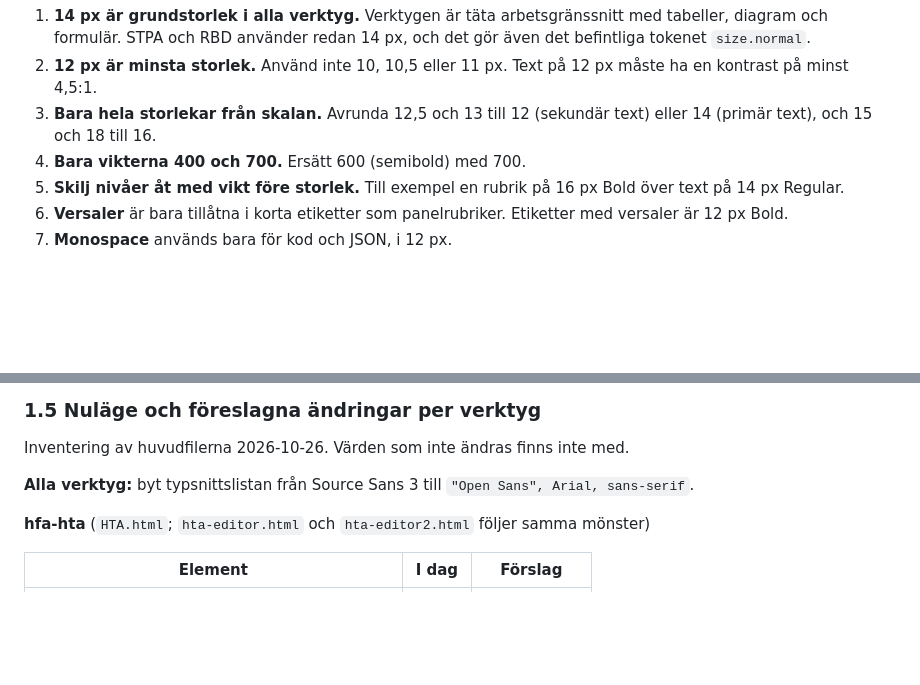
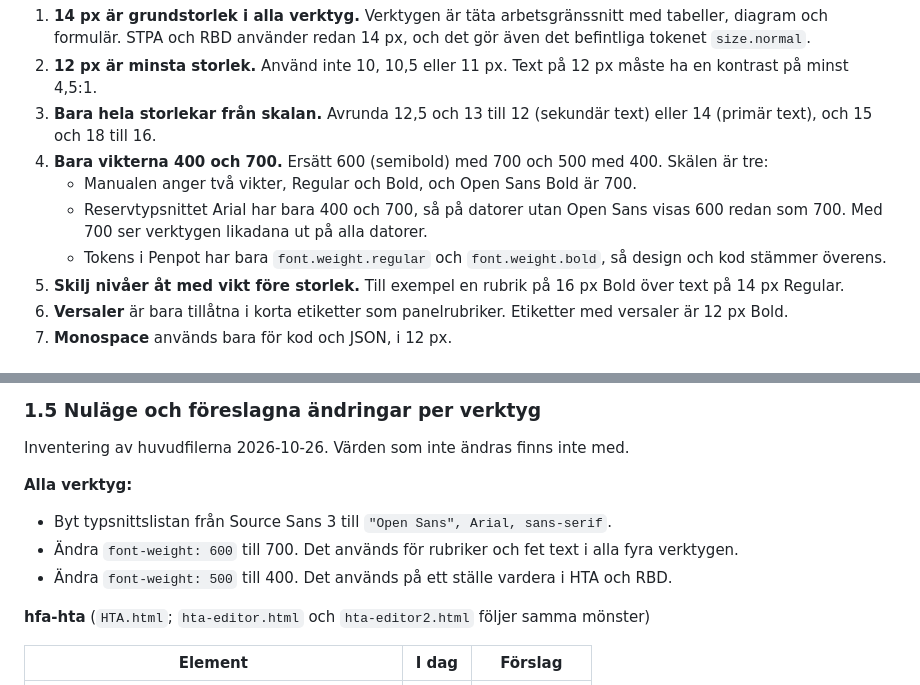
Before and after one commit to larswpettersson/hfa-ds, a Markdown page: docs/designprinciper.md, 2 parts joined by grey strips. Rendered like a GitHub page; blank space fills up the shorter version.

```diff
--- a/docs/designprinciper.md
+++ b/docs/designprinciper.md
@@ -54,7 +54,10 @@ Regler:
 1. **14 px är grundstorlek i alla verktyg.** Verktygen är täta arbetsgränssnitt med tabeller, diagram och formulär. STPA och RBD använder redan 14 px, och det gör även det befintliga tokenet `size.normal`.
 2. **12 px är minsta storlek.** Använd inte 10, 10,5 eller 11 px. Text på 12 px måste ha en kontrast på minst 4,5:1.
 3. **Bara hela storlekar från skalan.** Avrunda 12,5 och 13 till 12 (sekundär text) eller 14 (primär text), och 15 och 18 till 16.
-4. **Bara vikterna 400 och 700.** Ersätt 600 (semibold) med 700.
+4. **Bara vikterna 400 och 700.** Ersätt 600 (semibold) med 700 och 500 med 400. Skälen är tre:
+   - Manualen anger två vikter, Regular och Bold, och Open Sans Bold är 700.
+   - Reservtypsnittet Arial har bara 400 och 700, så på datorer utan Open Sans visas 600 redan som 700. Med 700 ser verktygen likadana ut på alla datorer.
+   - Tokens i Penpot har bara `font.weight.regular` och `font.weight.bold`, så design och kod stämmer överens.
 5. **Skilj nivåer åt med vikt före storlek.** Till exempel en rubrik på 16 px Bold över text på 14 px Regular.
 6. **Versaler** är bara tillåtna i korta etiketter som panelrubriker. Etiketter med versaler är 12 px Bold.
 7. **Monospace** används bara för kod och JSON, i 12 px.
@@ -84,7 +87,11 @@ Reglerna använder variablerna, inte pixelvärden, till exempel `font-size: var(
 
 Inventering av huvudfilerna 2026-10-26. Värden som inte ändras finns inte med.
 
-**Alla verktyg:** byt typsnittslistan från Source Sans 3 till `"Open Sans", Arial, sans-serif`.
+**Alla verktyg:**
+
+- Byt typsnittslistan från Source Sans 3 till `"Open Sans", Arial, sans-serif`.
+- Ändra `font-weight: 600` till 700. Det används för rubriker och fet text i alla fyra verktygen.
+- Ändra `font-weight: 500` till 400. Det används på ett ställe vardera i HTA och RBD.
 
 **hfa-hta** (`HTA.html`; `hta-editor.html` och `hta-editor2.html` följer samma mönster)
 
```
Also changed, not shown: docs/design-principles.md (+9 -2 lines).
